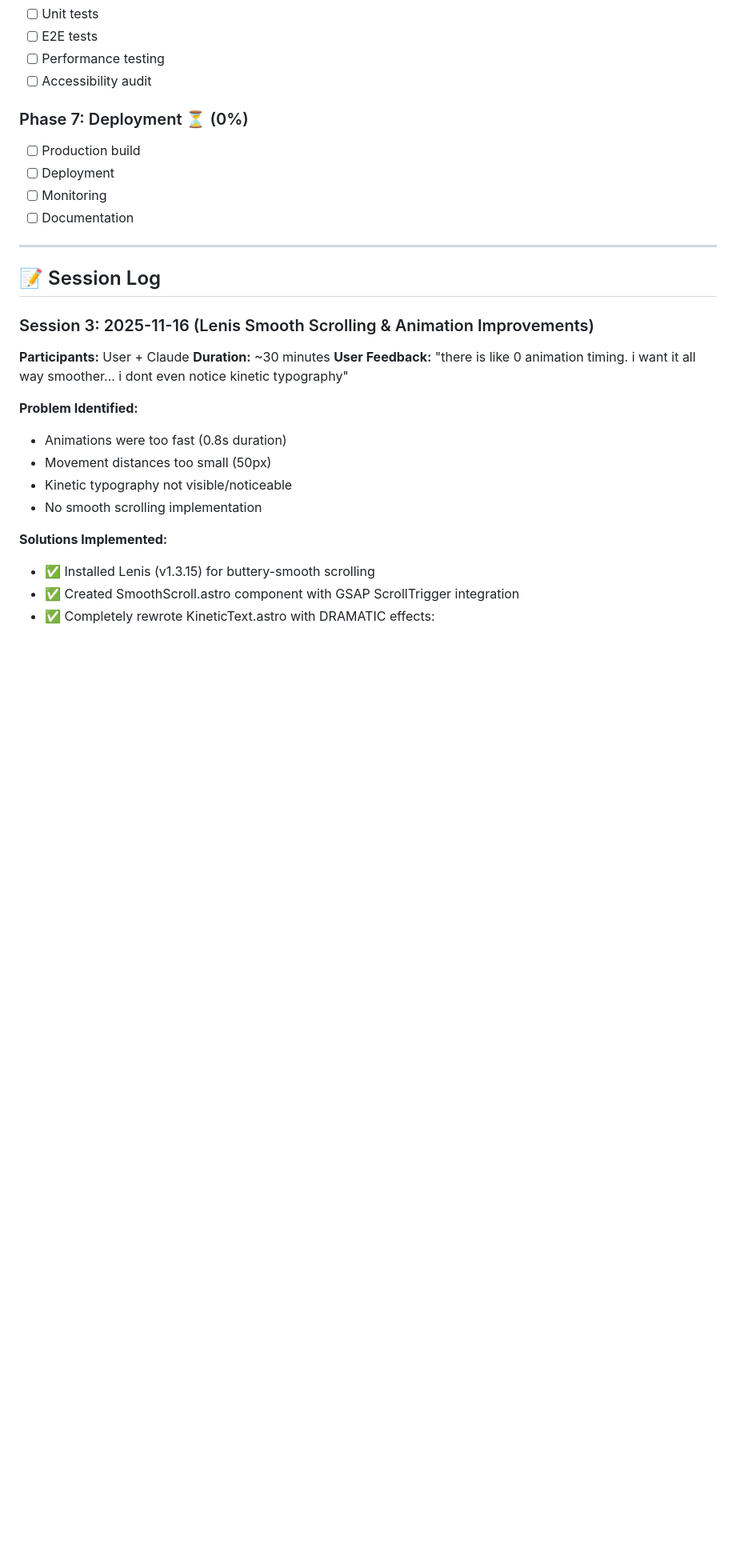
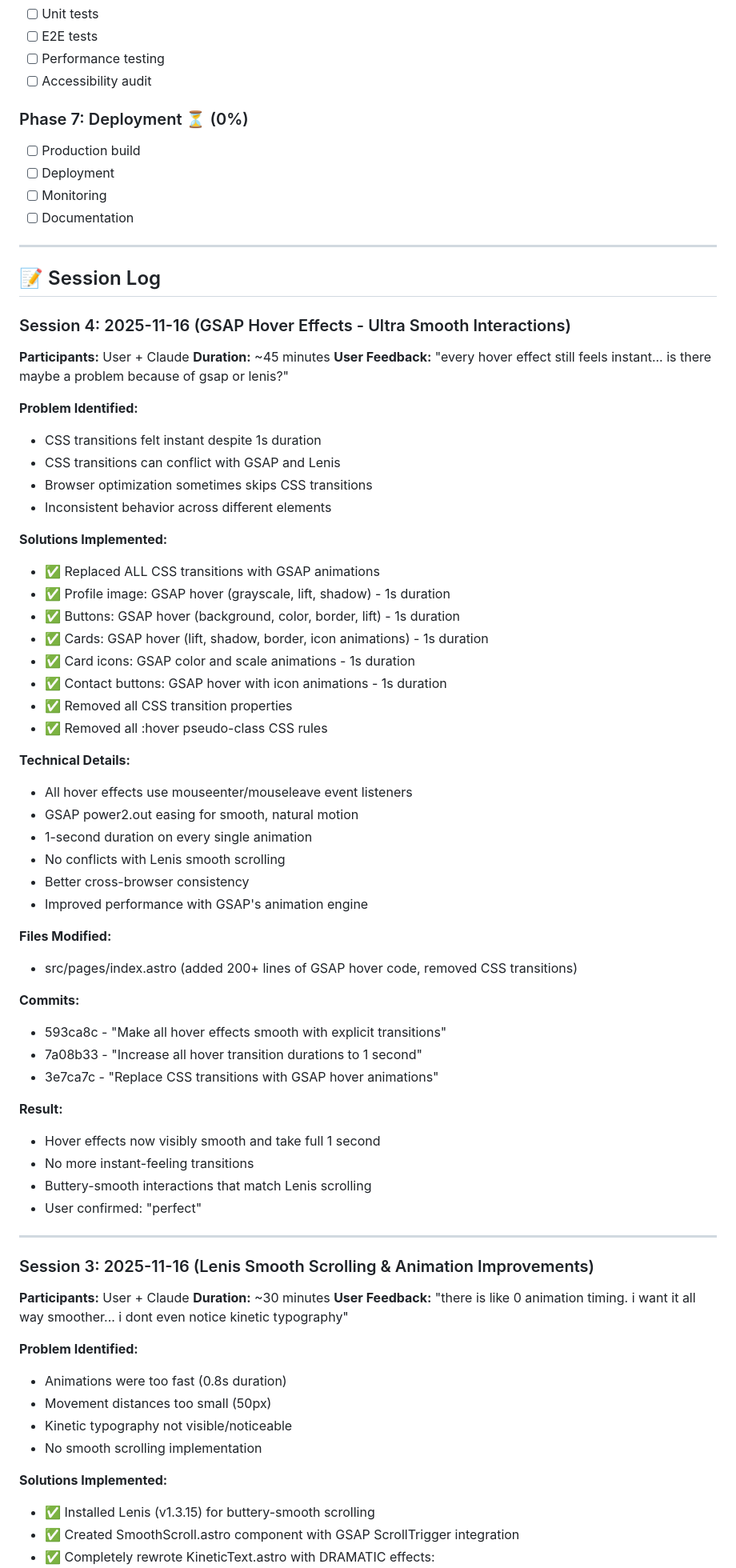
Before and after one commit to dyprodg/dennisdiepolder.com-v2, a Markdown page: PROJECT_PROGRESS.md, the part around one of its changes. Shown at 80% size. Drawn GitHub-style; blank space fills up the shorter version.

Commit message:
Update PROJECT_PROGRESS.md - Session 4 complete
Added Session 4 documentation:
- GSAP hover effects implementation
- Replaced CSS transitions with GSAP animations
- All hover effects now 1s duration with power2.out easing
- No conflicts with Lenis smooth scrolling
- Ultra-smooth interactions achieved

Phase 2 (Animations) now complete!
Overall progress: 55%

Next: Code Playground (Feature #3)

🤖 Generated with [Claude Code](https://claude.com/claude-code)

Co-Authored-By: Claude <noreply@anthropic.com>

```diff
--- a/PROJECT_PROGRESS.md
+++ b/PROJECT_PROGRESS.md
@@ -291,6 +293,51 @@ dennisdiepolder.com/
 
 ## 📝 Session Log
 
+### Session 4: 2025-11-16 (GSAP Hover Effects - Ultra Smooth Interactions)
+**Participants:** User + Claude
+**Duration:** ~45 minutes
+**User Feedback:** "every hover effect still feels instant... is there maybe a problem because of gsap or lenis?"
+
+**Problem Identified:**
+- CSS transitions felt instant despite 1s duration
+- CSS transitions can conflict with GSAP and Lenis
+- Browser optimization sometimes skips CSS transitions
+- Inconsistent behavior across different elements
+
+**Solutions Implemented:**
+- ✅ Replaced ALL CSS transitions with GSAP animations
+- ✅ Profile image: GSAP hover (grayscale, lift, shadow) - 1s duration
+- ✅ Buttons: GSAP hover (background, color, border, lift) - 1s duration
+- ✅ Cards: GSAP hover (lift, shadow, border, icon animations) - 1s duration
+- ✅ Card icons: GSAP color and scale animations - 1s duration
+- ✅ Contact buttons: GSAP hover with icon animations - 1s duration
+- ✅ Removed all CSS transition properties
+- ✅ Removed all :hover pseudo-class CSS rules
+
+**Technical Details:**
+- All hover effects use mouseenter/mouseleave event listeners
+- GSAP power2.out easing for smooth, natural motion
+- 1-second duration on every single animation
+- No conflicts with Lenis smooth scrolling
+- Better cross-browser consistency
+- Improved performance with GSAP's animation engine
+
+**Files Modified:**
+- src/pages/index.astro (added 200+ lines of GSAP hover code, removed CSS transitions)
+
+**Commits:**
+- 593ca8c - "Make all hover effects smooth with explicit transitions"
+- 7a08b33 - "Increase all hover transition durations to 1 second"
+- 3e7ca7c - "Replace CSS transitions with GSAP hover animations"
+
+**Result:**
+- Hover effects now visibly smooth and take full 1 second
+- No more instant-feeling transitions
+- Buttery-smooth interactions that match Lenis scrolling
+- User confirmed: "perfect"
+
+---
+
 ### Session 3: 2025-11-16 (Lenis Smooth Scrolling & Animation Improvements)
 **Participants:** User + Claude
 **Duration:** ~30 minutes
```
Also changed, not shown: other parts of PROJECT_PROGRESS.md (+8 -6 lines).
